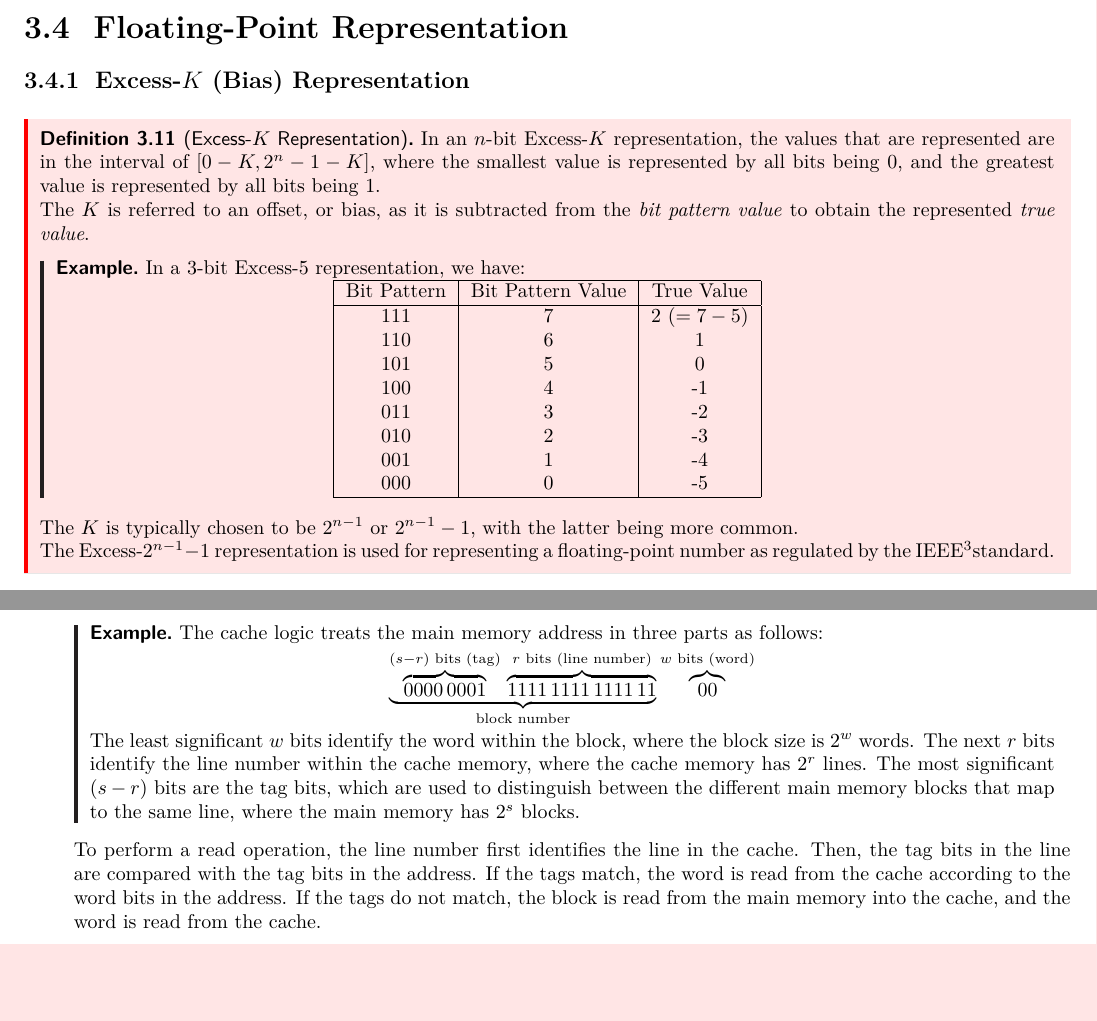
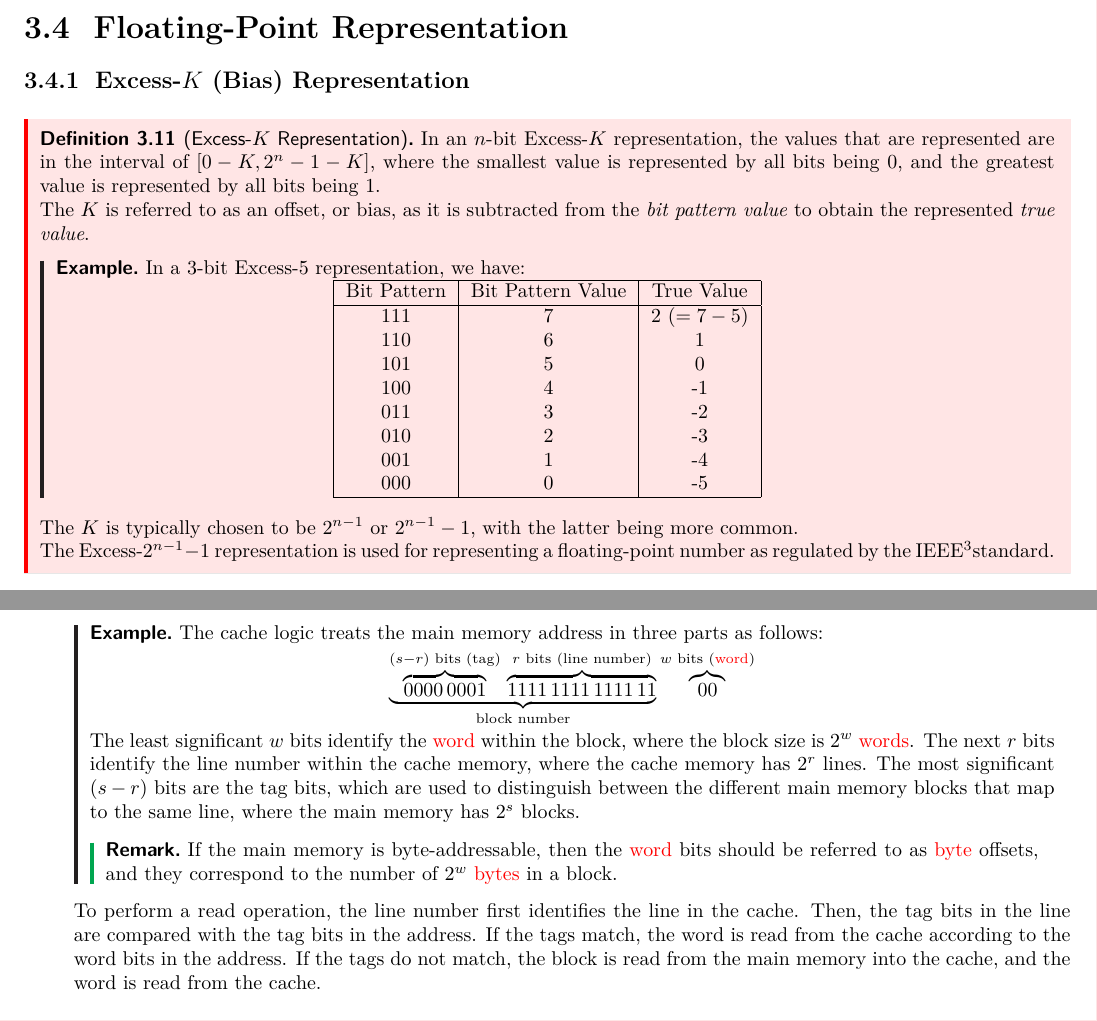
Before and after one commit to ShingZhanho/COMP2120-Notes, a LaTeX document (COMP2120-Notes.tex, which reads chaps/memory/cache-memory/index.tex, chaps/number-representation/index.tex): two parts of pages 9 and 18 of 20, joined at a grey line, cut so that both start at the same text, the shorter picture padded with empty space. Compiled offline with pdfLaTeX.

Commit message:
fix: clarity cache memory mapping methods

```diff
--- a/chaps/memory/cache-memory/index.tex
+++ b/chaps/memory/cache-memory/index.tex
@@ -53,14 +53,20 @@ There are three ways to map the main memory to the cache:
             \overbrace{0000\,0001}^{(s-r)\text{ bits (tag)}}\,
             \overbrace{1111\,1111\,1111\,11}^{r\text{ bits (line number)}}}
             _{\text{block number}}
-            \overbrace{00}^{w\text{ bits (word)}}
+            \overbrace{00}^{w\text{ bits (\textcolor{red}{word})}}
         \end{equation*}
-        The least significant $w$ bits identify the word within the block,
-        where the block size is $2^w$ words. The next $r$ bits identify the line
+        The least significant $w$ bits identify the \textcolor{red}{word} within the block,
+        where the block size is $2^w$ \textcolor{red}{words}. The next $r$ bits identify the line
         number within the cache memory, where the cache memory has $2^r$ lines.
         The most significant $(s-r)$ bits are the tag bits, which are used to
         distinguish between the different main memory blocks that map to the same line,
         where the main memory has $2^s$ blocks.
+
+        \begin{remark}
+        If the main memory is byte-addressable, then the \textcolor{red}{word} bits should
+        be referred to as \textcolor{red}{byte} offsets, and they correspond to the number
+        of $2^w$ \textcolor{red}{bytes} in a block.
+        \end{remark}
     \end{example}
 
     To perform a read operation, the line number first identifies the line in the cache.
--- a/chaps/number-representation/index.tex
+++ b/chaps/number-representation/index.tex
@@ -253,7 +253,7 @@ perform:
     $[0 - K, 2^n - 1 - K]$, where the smallest value is represented by all bits being 0, and the
     greatest value is represented by all bits being 1.
 
-    The $K$ is referred to an offset, or bias, as it is subtracted from the \textit{bit pattern value} to
+    The $K$ is referred to as an offset, or bias, as it is subtracted from the \textit{bit pattern value} to
     obtain the represented \textit{true value}.
 
     \begin{example}
```
